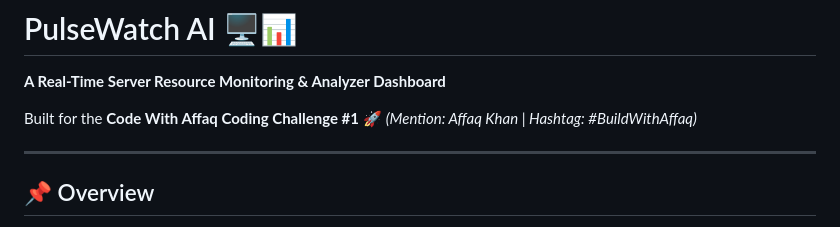
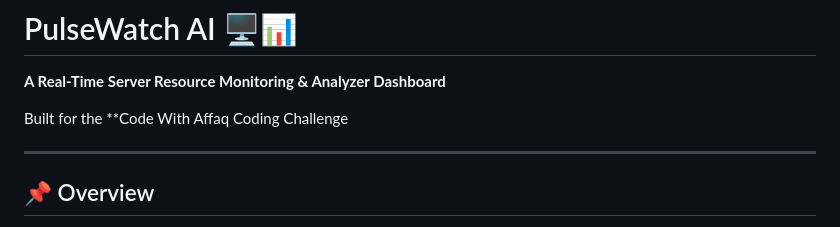
Before and after one commit to FaizanSb/PulseWatch-Build-with-AffaqKhan, a Markdown page: readme.md, the part around one of its changes. Rendered like a GitHub page.

Commit message:
manage issue

```diff
--- a/readme.md
+++ b/readme.md
@@ -2,8 +2,7 @@
 
 **A Real-Time Server Resource Monitoring & Analyzer Dashboard**
 
-Built for the **Code With Affaq Coding Challenge #1** 🚀
-*(Mention: Affaq Khan | Hashtag: #BuildWithAffaq)*
+Built for the **Code With Affaq Coding Challenge
 
 ---
 
```
Also changed, not shown: other parts of readme.md (+1 -0 lines).
